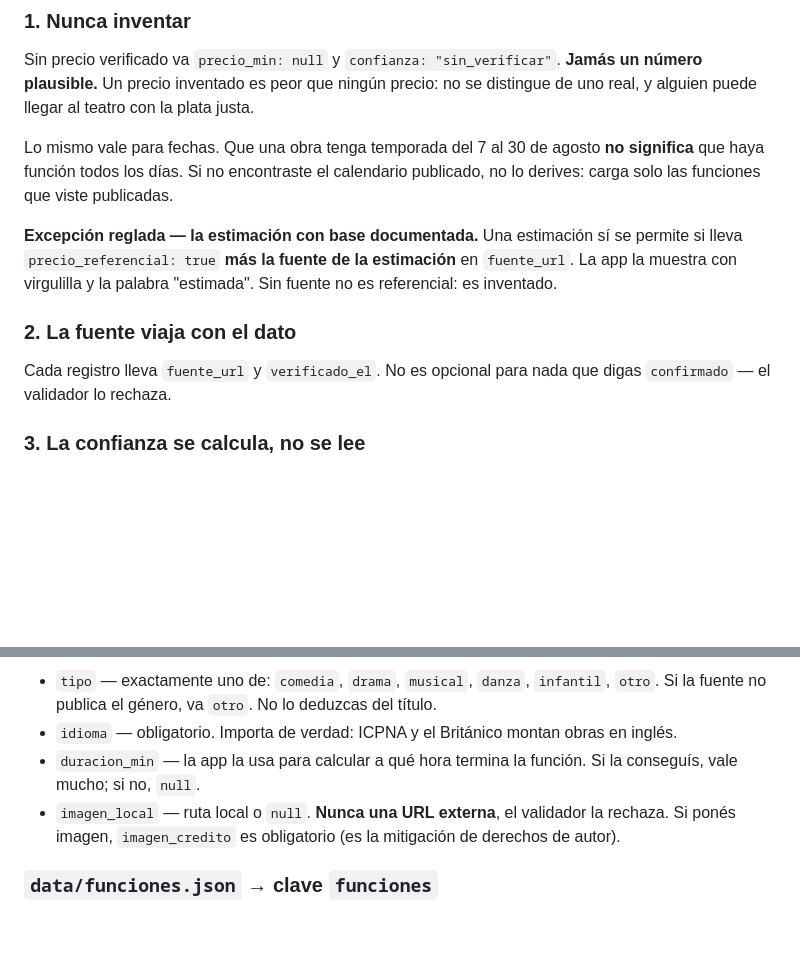
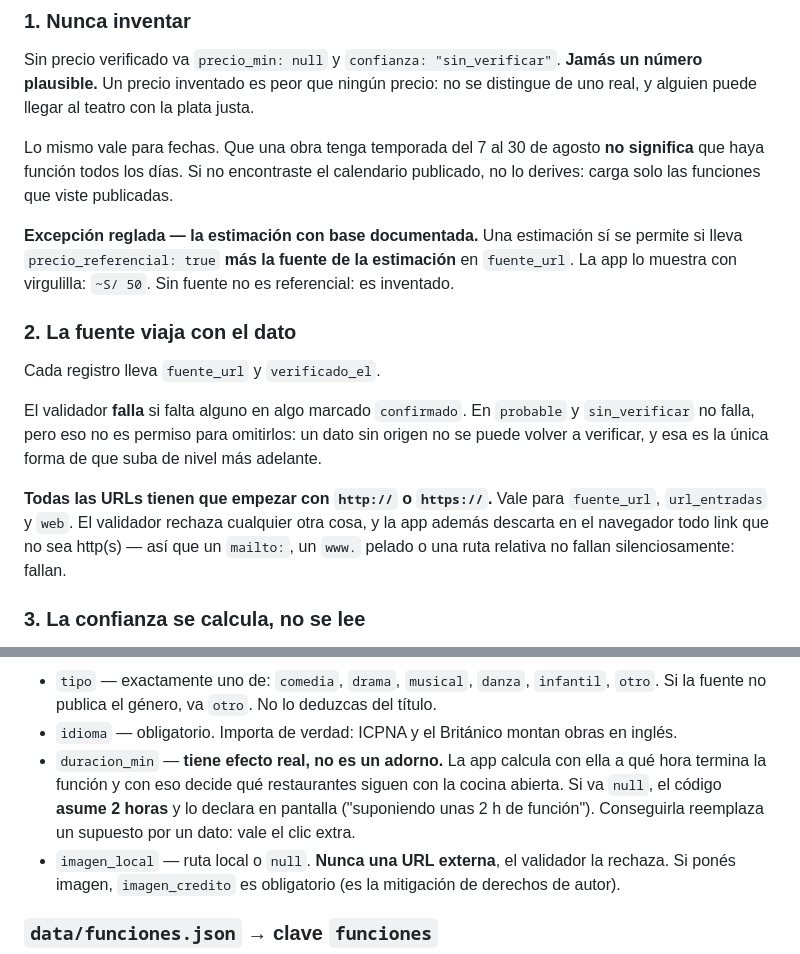
Before and after one commit to Raxcsu/cartelera-teatro-lima, a Markdown page: docs/encargo-cartelera.md, 2 parts joined by grey strips. Drawn GitHub-style; blank space fills up the shorter version.

```diff
--- a/docs/encargo-cartelera.md
+++ b/docs/encargo-cartelera.md
@@ -27,13 +27,21 @@ que haya función todos los días. Si no encontraste el calendario publicado, no
 carga solo las funciones que viste publicadas.
 
 **Excepción reglada — la estimación con base documentada.** Una estimación sí se permite si
-lleva `precio_referencial: true` **más la fuente de la estimación** en `fuente_url`. La app la
-muestra con virgulilla y la palabra "estimada". Sin fuente no es referencial: es inventado.
+lleva `precio_referencial: true` **más la fuente de la estimación** en `fuente_url`. La app lo
+muestra con virgulilla: `~S/ 50`. Sin fuente no es referencial: es inventado.
 
 ### 2. La fuente viaja con el dato
 
-Cada registro lleva `fuente_url` y `verificado_el`. No es opcional para nada que digas
-`confirmado` — el validador lo rechaza.
+Cada registro lleva `fuente_url` y `verificado_el`.
+
+El validador **falla** si falta alguno en algo marcado `confirmado`. En `probable` y
+`sin_verificar` no falla, pero eso no es permiso para omitirlos: un dato sin origen no se
+puede volver a verificar, y esa es la única forma de que suba de nivel más adelante.
+
+**Todas las URLs tienen que empezar con `http://` o `https://`.** Vale para `fuente_url`,
+`url_entradas` y `web`. El validador rechaza cualquier otra cosa, y la app además descarta en
+el navegador todo link que no sea http(s) — así que un `mailto:`, un `www.` pelado o una ruta
+relativa no fallan silenciosamente: fallan.
 
 ### 3. La confianza se calcula, no se lee
 
@@ -134,8 +142,10 @@ referencia canónica; esto es la versión legible.
 - `tipo` — exactamente uno de: `comedia`, `drama`, `musical`, `danza`, `infantil`, `otro`.
   Si la fuente no publica el género, va `otro`. No lo deduzcas del título.
 - `idioma` — obligatorio. Importa de verdad: ICPNA y el Británico montan obras en inglés.
-- `duracion_min` — la app la usa para calcular a qué hora termina la función. Si la conseguís,
-  vale mucho; si no, `null`.
+- `duracion_min` — **tiene efecto real, no es un adorno.** La app calcula con ella a qué hora
+  termina la función y con eso decide qué restaurantes siguen con la cocina abierta. Si va
+  `null`, el código **asume 2 horas** y lo declara en pantalla ("suponiendo unas 2 h de
+  función"). Conseguirla reemplaza un supuesto por un dato: vale el clic extra.
 - `imagen_local` — ruta local o `null`. **Nunca una URL externa**, el validador la rechaza. Si
   ponés imagen, `imagen_credito` es obligatorio (es la mitigación de derechos de autor).
 
```
Also changed, not shown: CLAUDE.md (+9 -2 lines), README.md (+5 -2 lines).
